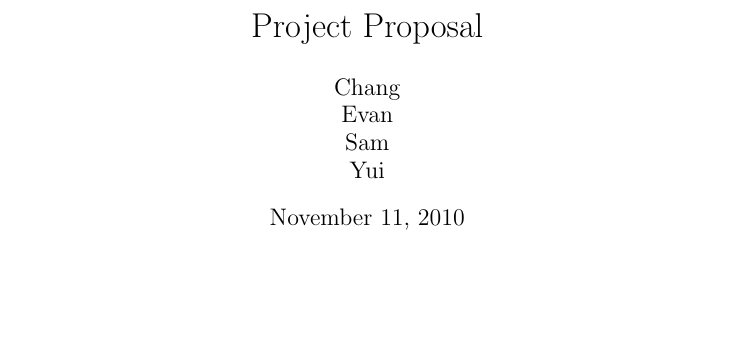
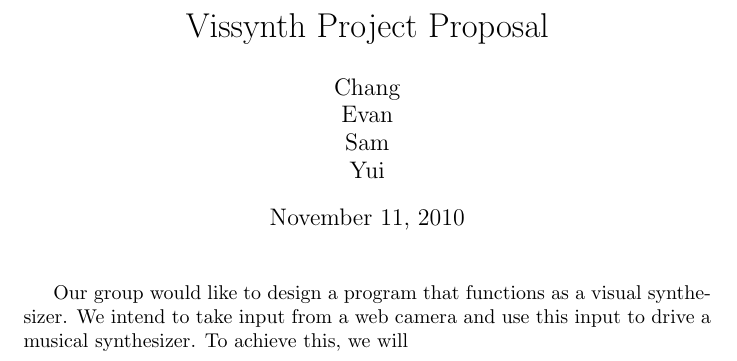
Before and after one commit to smessing/vissynth, a LaTeX document (proposal.tex): part of the page, cut so that both start at the same text, the shorter picture padded with empty space. Compiled offline with pdfLaTeX.

Commit message:
working on initial description of the project.

```diff
--- a/proposal.tex
+++ b/proposal.tex
@@ -1,9 +1,9 @@
 \documentclass{article}
-\title{Project Proposal}
+\title{Vissynth Project Proposal}
 \author{Chang \\ Evan \\ Sam \\ Yui}
 \begin{document}
 \maketitle
 
-
+Our group would like to design a program that functions as a visual synthesizer. We intend to take input from a web camera and use this input to drive a musical synthesizer. To achieve this, we will
 
 \end{document}
```
